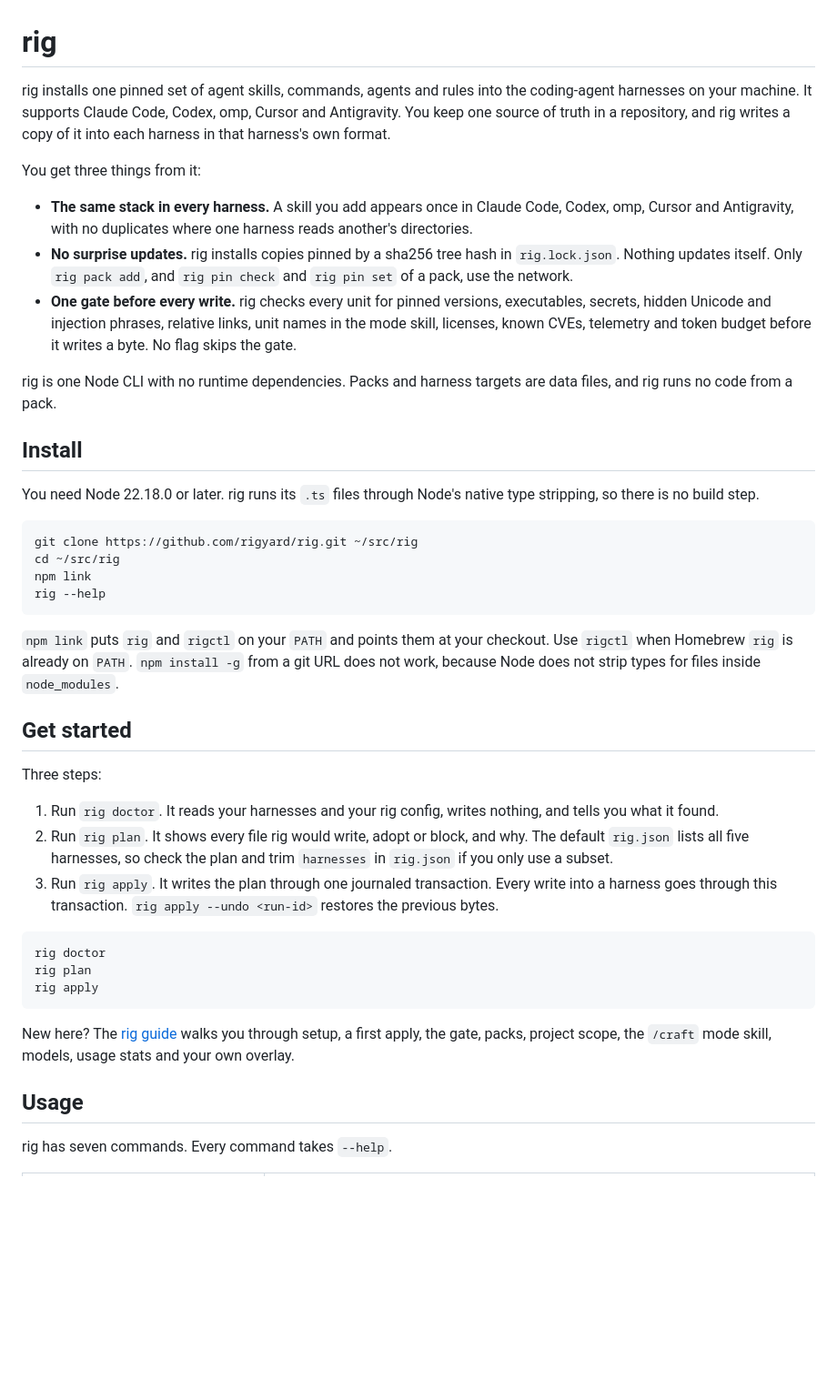
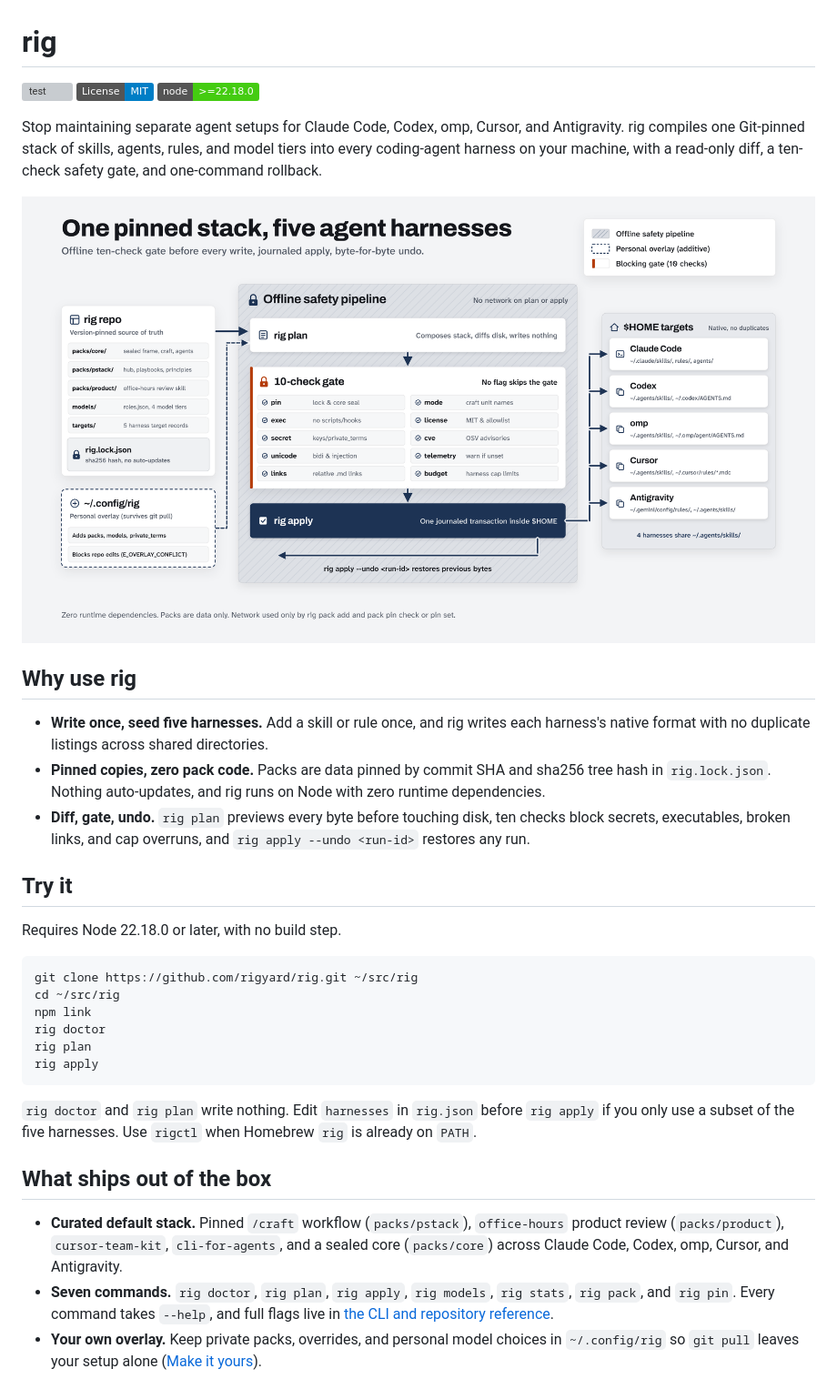
Before and after one commit to rigyard/rig, a Markdown page: README.md, the part around one of its changes. Shown at 91% size. GitHub-like rendering; pictures changed too: docs/assets/rig-overview.png (added); badges without logos; blank space fills up the shorter version; grey boxes are pictures that could not be loaded.

Commit message:
docs: condense README, extract reference, and add architecture diagram

````diff
--- a/README.md
+++ b/README.md
@@ -1,45 +1,37 @@
 # rig
 
-rig installs one pinned set of agent skills, commands, agents and rules into the coding-agent harnesses on your machine. It supports Claude Code, Codex, omp, Cursor and Antigravity. You keep one source of truth in a repository, and rig writes a copy of it into each harness in that harness's own format.
+[![test](https://github.com/rigyard/rig/actions/workflows/test.yml/badge.svg)](https://github.com/rigyard/rig/actions/workflows/test.yml)
+[![License: MIT](https://img.shields.io/badge/License-MIT-blue.svg)](./LICENSE)
+![Node >= 22.18.0](https://img.shields.io/badge/node-%3E%3D22.18.0-brightgreen.svg)
 
-You get three things from it:
+Stop maintaining separate agent setups for Claude Code, Codex, omp, Cursor, and Antigravity. rig compiles one Git-pinned stack of skills, agents, rules, and model tiers into every coding-agent harness on your machine, with a read-only diff, a ten-check safety gate, and one-command rollback.
 
-- **The same stack in every harness.** A skill you add appears once in Claude Code, Codex, omp, Cursor and Antigravity, with no duplicates where one harness reads another's directories.
-- **No surprise updates.** rig installs copies pinned by a sha256 tree hash in `rig.lock.json`. Nothing updates itself. Only `rig pack add`, and `rig pin check` and `rig pin set` of a pack, use the network.
-- **One gate before every write.** rig checks every unit for pinned versions, executables, secrets, hidden Unicode and injection phrases, relative links, unit names in the mode skill, licenses, known CVEs, telemetry and token budget before it writes a byte. No flag skips the gate.
+![Overview of rig compiling a Git-pinned repo and personal overlay through rig plan, a ten-check offline gate, and journaled rig apply into five coding-agent harnesses](./docs/assets/rig-overview.png)
 
-rig is one Node CLI with no runtime dependencies. Packs and harness targets are data files, and rig runs no code from a pack.
+## Why use rig
 
-## Install
+- **Write once, seed five harnesses.** Add a skill or rule once, and rig writes each harness's native format with no duplicate listings across shared directories.
+- **Pinned copies, zero pack code.** Packs are data pinned by commit SHA and sha256 tree hash in `rig.lock.json`. Nothing auto-updates, and rig runs on Node with zero runtime dependencies.
+- **Diff, gate, undo.** `rig plan` previews every byte before touching disk, ten checks block secrets, executables, broken links, and cap overruns, and `rig apply --undo <run-id>` restores any run.
 
-You need Node 22.18.0 or later. rig runs its `.ts` files through Node's native type stripping, so there is no build step.
+## Try it
+
+Requires Node 22.18.0 or later, with no build step.
 
 ```sh
 git clone https://github.com/rigyard/rig.git ~/src/rig
 cd ~/src/rig
 npm link
-rig --help
-```
-
-`npm link` puts `rig` and `rigctl` on your `PATH` and points them at your checkout. Use `rigctl` when Homebrew `rig` is already on `PATH`. `npm install -g` from a git URL does not work, because Node does not strip types for files inside `node_modules`.
-
-## Get started
-
-Three steps:
-
-1. Run `rig doctor`. It reads your harnesses and your rig config, writes nothing, and tells you what it found.
-2. Run `rig plan`. It shows every file rig would write, adopt or block, and why. The default `rig.json` lists all five harnesses, so check the plan and trim `harnesses` in `rig.json` if you only use a subset.
-3. Run `rig apply`. It writes the plan through one journaled transaction. Every write into a harness goes through this transaction. `rig apply --undo <run-id>` restores the previous bytes.
-
-```text
 rig doctor
 rig plan
 rig apply
 ```
 
-New here? The [rig guide](./docs/guide/README.md) walks you through setup, a first apply, the gate, packs, project scope, the `/craft` mode skill, models, usage stats and your own overlay.
+`rig doctor` and `rig plan` write nothing. Edit `harnesses` in `rig.json` before `rig apply` if you only use a subset of the five harnesses. Use `rigctl` when Homebrew `rig` is already on `PATH`.
 
-## Usage
+## What ships out of the box
 
-rig has seven commands. Every command takes `--help`.
+- **Curated default stack.** Pinned `/craft` workflow (`packs/pstack`), `office-hours` product review (`packs/product`), `cursor-team-kit`, `cli-for-agents`, and a sealed core (`packs/core`) across Claude Code, Codex, omp, Cursor, and Antigravity.
+- **Seven commands.** `rig doctor`, `rig plan`, `rig apply`, `rig models`, `rig stats`, `rig pack`, and `rig pin`. Every command takes `--help`, and full flags live in [the CLI and repository reference](./docs/reference.md).
+- **Your own overlay.** Keep private packs, overrides, and personal model choices in `~/.config/rig` so `git pull` leaves your setup alone ([Make it yours](./docs/guide/09-make-it-yours.md)).
 
````
Also changed, not shown: other parts of README.md (+6 -43 lines), docs/README.md (+1 -1 lines), docs/reference.md (added, +63 -0 lines).
